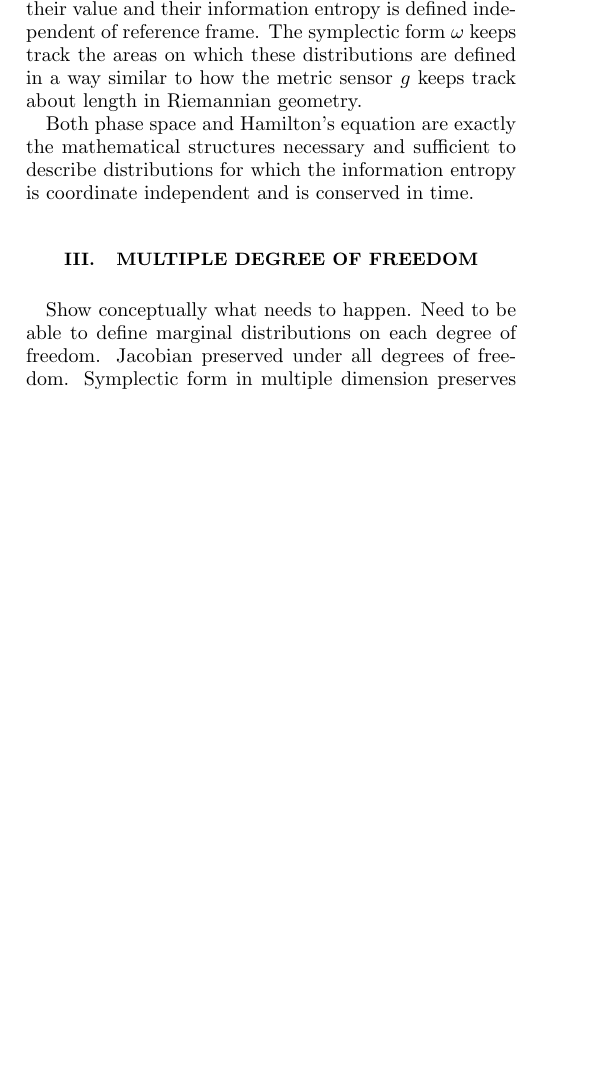
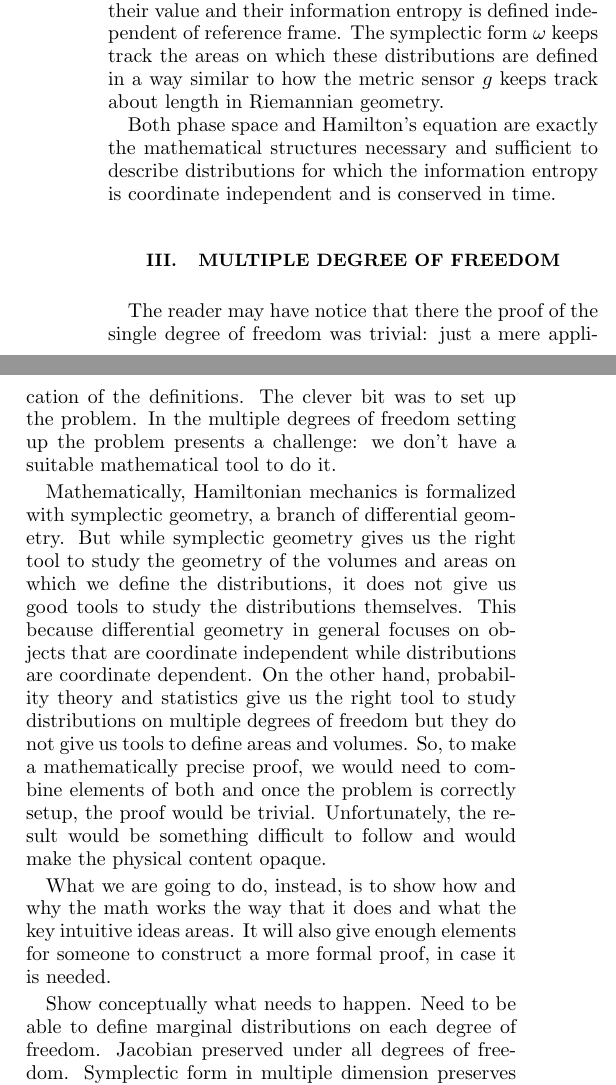
Before and after one commit to assumptionsofphysics/assumptionsofphysics, a LaTeX paper (Articles/HamiltonianMechanicsIsConservationOfEntropy/article.tex): part of one column of page 2 of 2 before the commit and two parts of the columns of page 2 of 3 after it, the two joined at a grey line, cut so that both start at the same text, the shorter picture padded with empty space. Compiled offline with pdfLaTeX.

Commit message:
More work on HamMech article

```diff
--- a/Articles/HamiltonianMechanicsIsConservationOfEntropy/article.tex
+++ b/Articles/HamiltonianMechanicsIsConservationOfEntropy/article.tex
@@ -143,6 +143,12 @@ Both phase space and Hamilton's equation are exactly the mathematical structures
 
 \section{Multiple degree of freedom}
 
+The reader may have notice that there the proof of the single degree of freedom was trivial: just a mere application of the definitions. The clever bit was to set up the problem. In the multiple degrees of freedom setting up the problem presents a challenge: we don't have a suitable mathematical tool to do it.
+
+Mathematically, Hamiltonian mechanics is formalized with symplectic geometry, a branch of differential geometry. But while symplectic geometry gives us the right tool to study the geometry of the volumes and areas on which we define the distributions, it does not give us good tools to study the distributions themselves. This because differential geometry in general focuses on objects that are coordinate independent while distributions are coordinate dependent. On the other hand, probability theory and statistics give us the right tool to study distributions on multiple degrees of freedom but they do not give us tools to define areas and volumes. So, to make a mathematically precise proof, we would need to combine elements of both and once the problem is correctly setup, the proof would be trivial. Unfortunately, the result would be something difficult to follow and would make the physical content opaque.
+
+What we are going to do, instead, is to show how and why the math works the way that it does and what the key intuitive ideas areas. It will also give enough elements for someone to construct a more formal proof, in case it is needed.
+
 Show conceptually what needs to happen. Need to be able to define marginal distributions on each degree of freedom. Jacobian preserved under all degrees of freedom. Symplectic form in multiple dimension preserves area and orthogonality. Product of marginals needs to be preserved.
 
 Show that setting up the problem mathematically is more problematic because: symplectic geometry does not have the tools to talk about distributions as it focuses on objects that are coordinate independent, statistics does not care that distribution and information entropy is coordinate dependent since the prime object is the cumulative distribution function.
```
